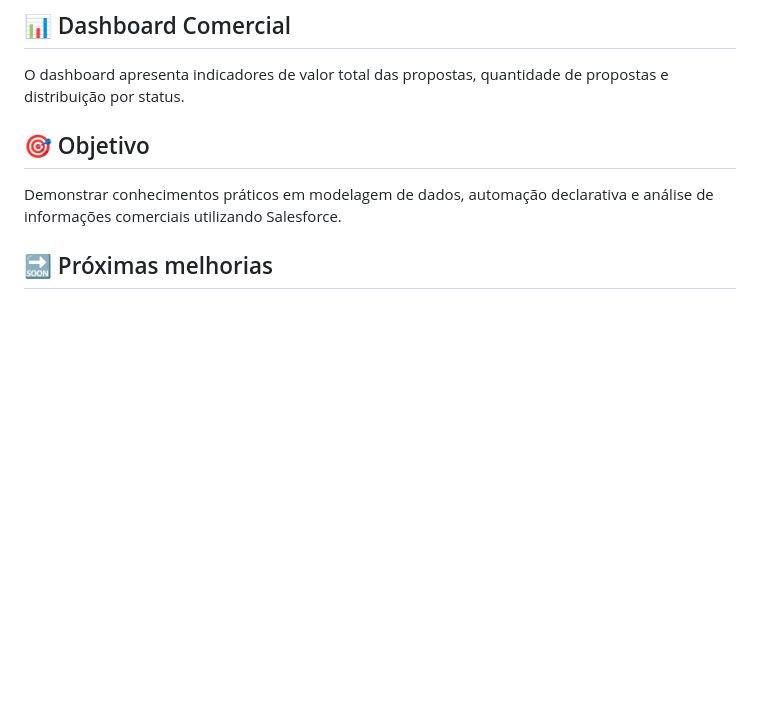
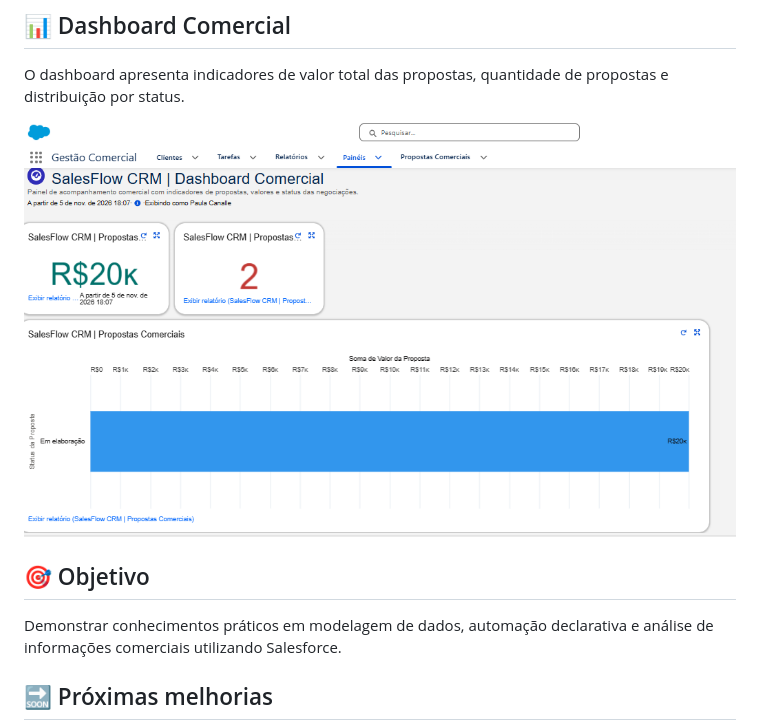
Before and after one commit to paulacanalledev/salesflow-crm, a Markdown page: README.md, the part around the change. Drawn GitHub-style; pictures changed too: images/dashboard-comercial.png (added); blank space fills up the shorter version.

Commit message:
docs: adiciona imagem do dashboard comercial

```diff
--- a/README.md
+++ b/README.md
@@ -27,6 +27,8 @@ O projeto faz parte do meu portfólio de estudos e desenvolvimento profissional
 
 O dashboard apresenta indicadores de valor total das propostas, quantidade de propostas e distribuição por status.
 
+![Dashboard Comercial do SalesFlow CRM](images/dashboard-comercial.png)
+
 ## 🎯 Objetivo
 
 Demonstrar conhecimentos práticos em modelagem de dados, automação declarativa e análise de informações comerciais utilizando Salesforce.
```
